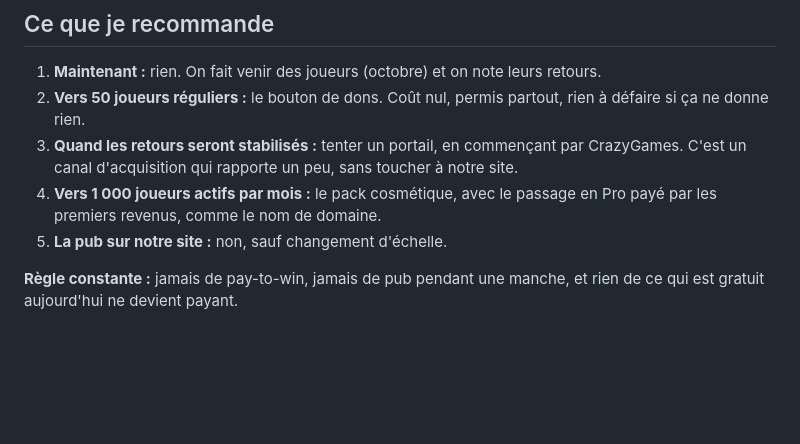
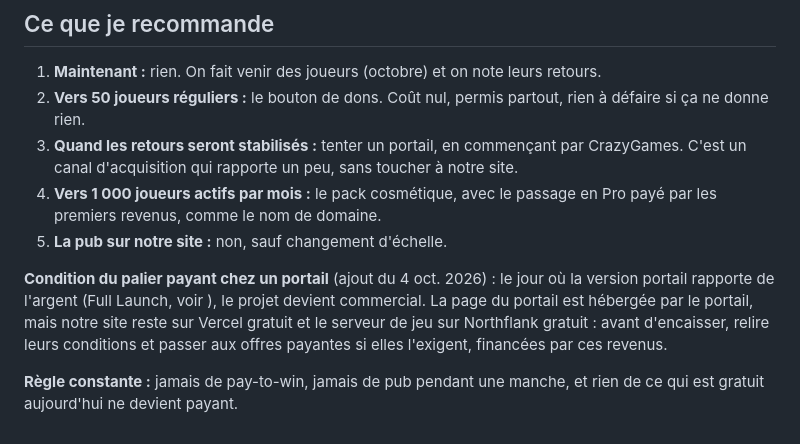
Before and after one commit to mickaelmarinho/larbin, a Markdown page: MONETISATION.md, the part around the change. Drawn GitHub-style; blank space fills up the shorter version.

```diff
--- a/MONETISATION.md
+++ b/MONETISATION.md
@@ -123,5 +123,12 @@ gratuits** : on ajoute, on ne retire rien.
    passage en Pro payé par les premiers revenus, comme le nom de domaine.
 5. **La pub sur notre site :** non, sauf changement d'échelle.
 
+**Condition du palier payant chez un portail** (ajout du 4 oct. 2026) : le
+jour où la version portail rapporte de l'argent (Full Launch, voir
+), le projet devient commercial. La page du portail est hébergée
+par le portail, mais notre site reste sur Vercel gratuit et le serveur de jeu
+sur Northflank gratuit : avant d'encaisser, relire leurs conditions et passer
+aux offres payantes si elles l'exigent, financées par ces revenus.
+
 **Règle constante :** jamais de pay-to-win, jamais de pub pendant une manche,
 et rien de ce qui est gratuit aujourd'hui ne devient payant.
```
Also changed, not shown: PORTAIL.md (+36 -0 lines).
